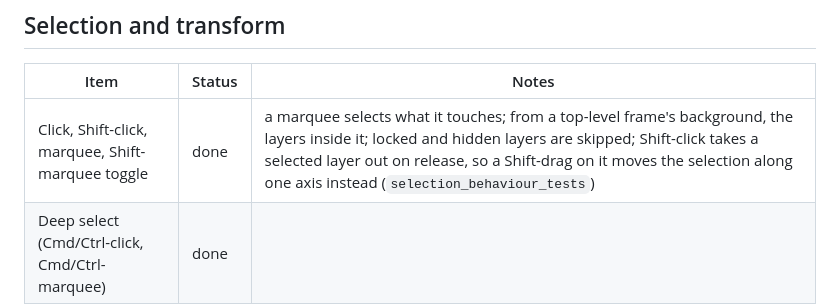
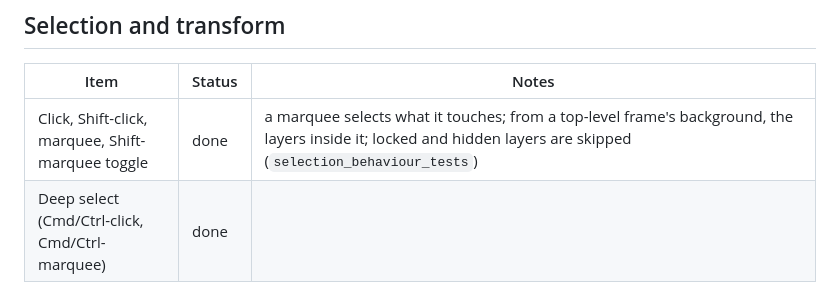
Before and after one commit to 0x-fork/figcraft, a Markdown page: docs/ui-parity.md, the part around the change. GitHub-like rendering.

```diff
--- a/docs/ui-parity.md
+++ b/docs/ui-parity.md
@@ -48,7 +48,7 @@ interaction feel not yet compared.
 
 | Item | Status | Notes |
 |---|---|---|
-| Click, Shift-click, marquee, Shift-marquee toggle | done | a marquee selects what it touches; from a top-level frame's background, the layers inside it; locked and hidden layers are skipped; Shift-click takes a selected layer out on release, so a Shift-drag on it moves the selection along one axis instead (`selection_behaviour_tests`) |
+| Click, Shift-click, marquee, Shift-marquee toggle | done | a marquee selects what it touches; from a top-level frame's background, the layers inside it; locked and hidden layers are skipped (`selection_behaviour_tests`) |
 | Deep select (Cmd/Ctrl-click, Cmd/Ctrl-marquee) | done | |
 | Select layer menu (every layer under the click) | done | |
 | Enter / Shift+Enter (children / parent), Tab / Shift+Tab (siblings) | done | Tab renames the next layer while renaming |
```
